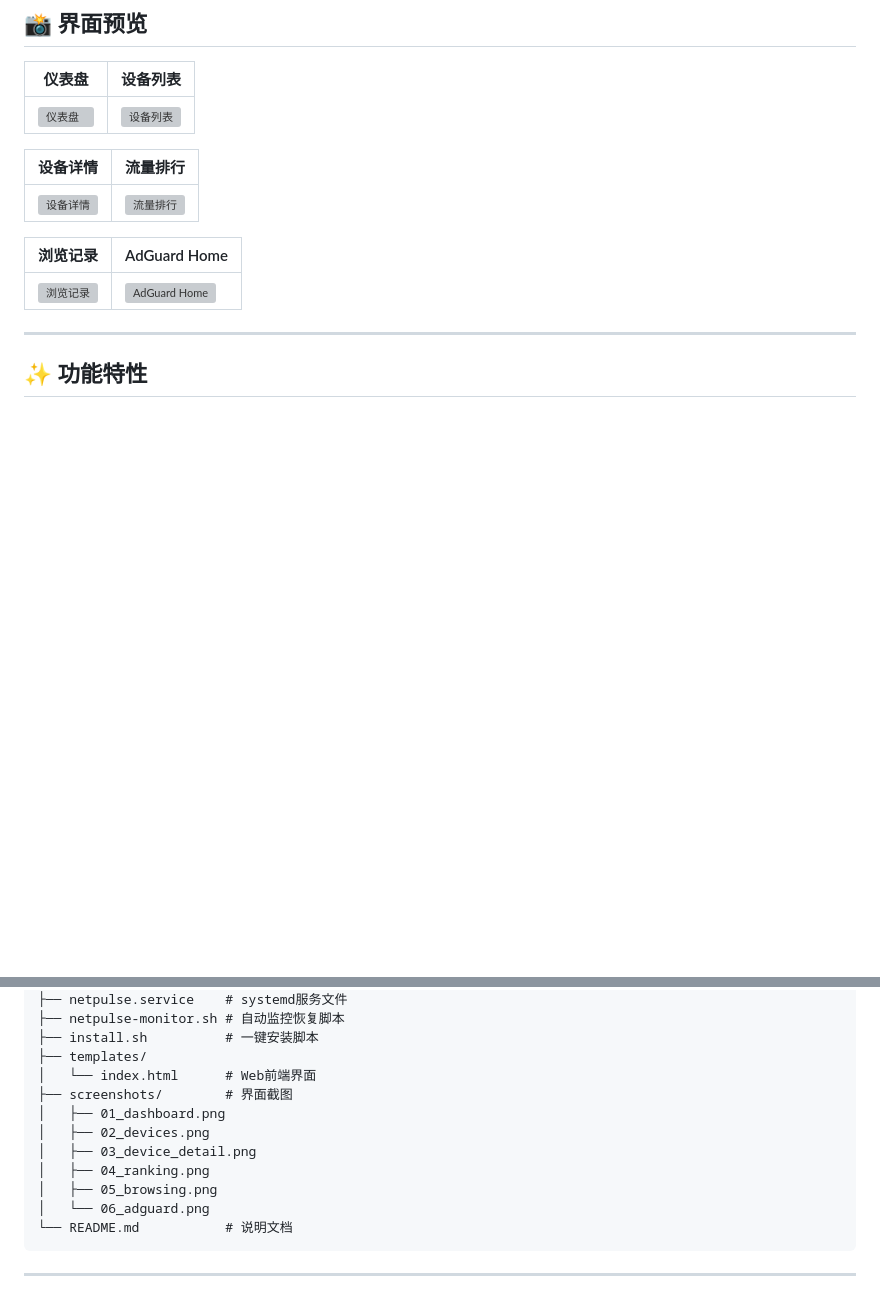
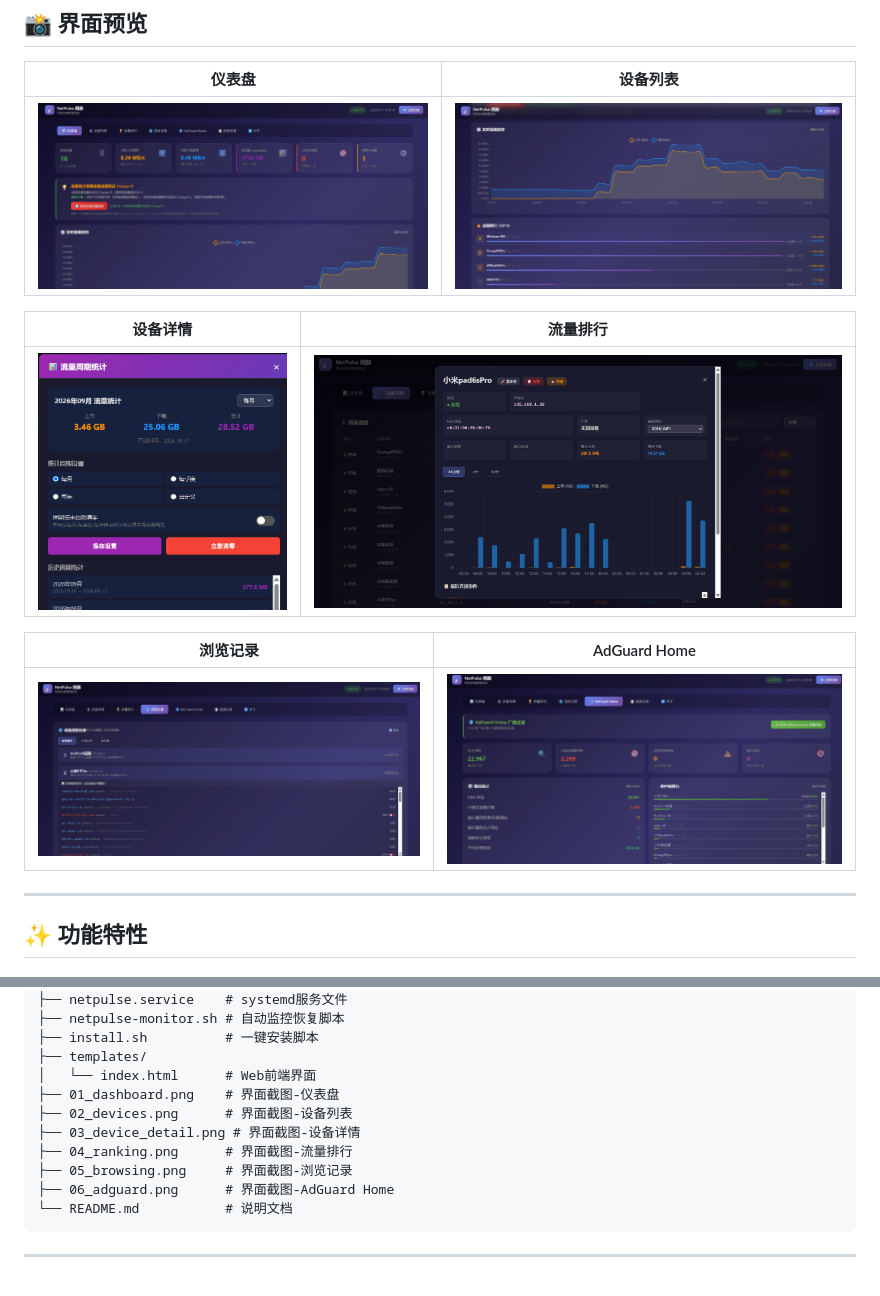
Before and after one commit to WU-AetherCore/NetPulse, a Markdown page: README.md, 2 parts joined by grey strips. Rendered like a GitHub page; blank space fills up the shorter version; grey boxes are pictures that could not be loaded.

Commit message:
docs: 修复截图路径，图片在根目录而非screenshots子目录

````diff
--- a/README.md
+++ b/README.md
@@ -13,15 +13,15 @@
 
 | 仪表盘 | 设备列表 |
 |--------|----------|
-| ![仪表盘](screenshots/01_dashboard.png) | ![设备列表](screenshots/02_devices.png) |
+| ![仪表盘](01_dashboard.png) | ![设备列表](02_devices.png) |
 
 | 设备详情 | 流量排行 |
 |----------|----------|
-| ![设备详情](screenshots/03_device_detail.png) | ![流量排行](screenshots/04_ranking.png) |
+| ![设备详情](03_device_detail.png) | ![流量排行](04_ranking.png) |
 
 | 浏览记录 | AdGuard Home |
 |----------|--------------|
-| ![浏览记录](screenshots/05_browsing.png) | ![AdGuard Home](screenshots/06_adguard.png) |
+| ![浏览记录](05_browsing.png) | ![AdGuard Home](06_adguard.png) |
 
 ---
 
@@ -759,13 +759,12 @@ NetPulse/
 ├── install.sh          # 一键安装脚本
 ├── templates/
 │   └── index.html      # Web前端界面
-├── screenshots/        # 界面截图
-│   ├── 01_dashboard.png
-│   ├── 02_devices.png
-│   ├── 03_device_detail.png
-│   ├── 04_ranking.png
-│   ├── 05_browsing.png
-│   └── 06_adguard.png
+├── 01_dashboard.png    # 界面截图-仪表盘
+├── 02_devices.png      # 界面截图-设备列表
+├── 03_device_detail.png # 界面截图-设备详情
+├── 04_ranking.png      # 界面截图-流量排行
+├── 05_browsing.png     # 界面截图-浏览记录
+├── 06_adguard.png      # 界面截图-AdGuard Home
 └── README.md           # 说明文档
 ```
 
````
